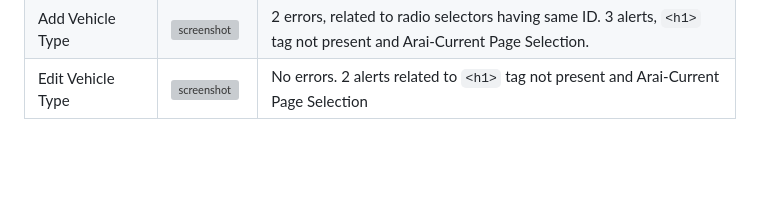
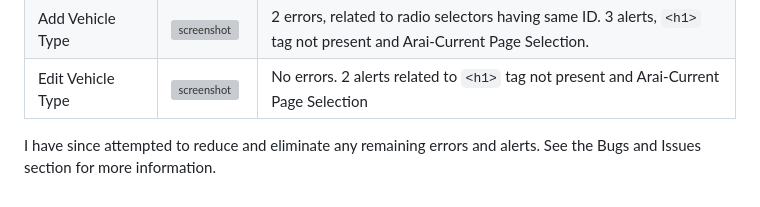
Before and after one commit to Ad-White/my-vehicle-history, a Markdown page: TESTING.md, the part around one of its changes. Rendered like a GitHub page; blank space fills up the shorter version; grey boxes are pictures that could not be loaded.

```diff
--- a/TESTING.md
+++ b/TESTING.md
@@ -116,3 +116,5 @@ These are the results after inital testing.
 | Manage Vehicle Types | ![screenshot](documentation/wave_reports/wave_manage_vehicle_types.png) | No errors. 7 alerts related to heading tag hierachy |
 | Add Vehicle Type | ![screenshot](documentation/wave_reports/wave_add_vehicle_type.png) | 2 errors, related to radio selectors having same ID. 3 alerts, `<h1>` tag not present and Arai-Current Page Selection. |
 | Edit Vehicle Type | ![screenshot](documentation/wave_reports/wave_edit_vehicle_type.png) | No errors. 2 alerts related to `<h1>` tag not present and Arai-Current Page Selection |
+
+I have since attempted to reduce and eliminate any remaining errors and alerts. See the Bugs and Issues section for more information.
```
Also changed, not shown: other parts of TESTING.md (+1 -1 lines).
